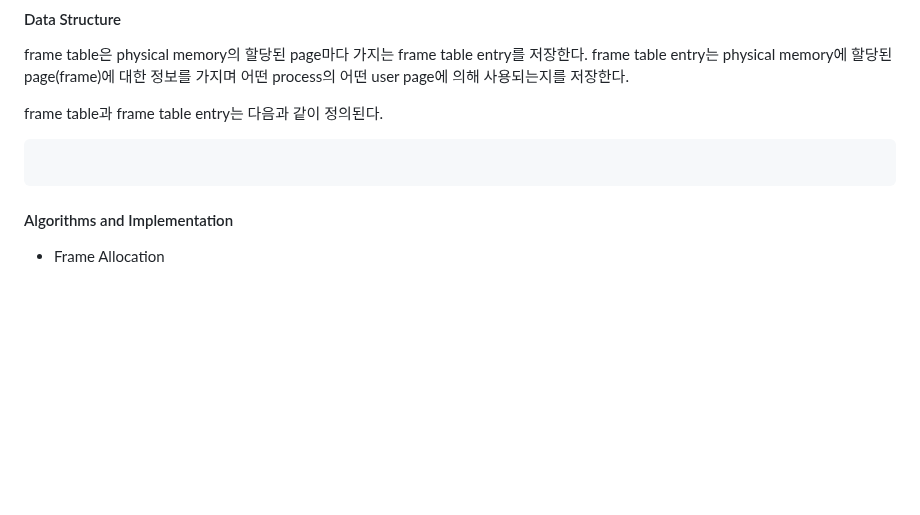
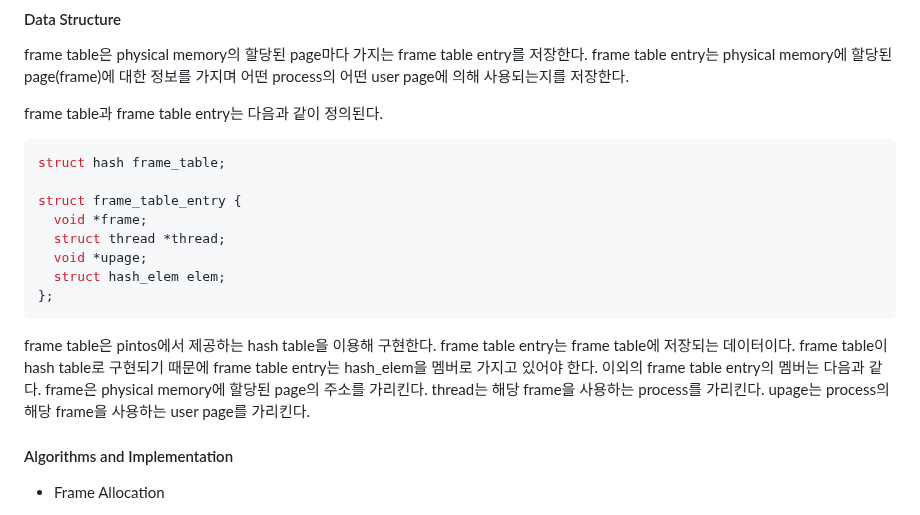
Before and after one commit to happyhappy-jun/CSED312-pintos, a Markdown page: docs/p3/p3.md, the part around the change. Rendered like a GitHub page; blank space fills up the shorter version.

Commit message:
frame table: solution data structure 추가

````diff
--- a/docs/p3/p3.md
+++ b/docs/p3/p3.md
@@ -84,8 +84,24 @@ frame table entry는 physical memory에 할당된 page(frame)에 대한 정보
 frame table과 frame table entry는 다음과 같이 정의된다.
 
 ```c
+struct hash frame_table;
 
+struct frame_table_entry {
+  void *frame;
+  struct thread *thread;
+  void *upage;
+  struct hash_elem elem;
+};
 ```
+
+frame table은 pintos에서 제공하는 hash table을 이용해 구현한다.
+frame table entry는 frame table에 저장되는 데이터이다.
+frame table이 hash table로 구현되기 때문에 frame table entry는 hash_elem을 멤버로 가지고 있어야 한다.
+이외의 frame table entry의 멤버는 다음과 같다.
+frame은 physical memory에 할당된 page의 주소를 가리킨다.
+thread는 해당 frame을 사용하는 process를 가리킨다.
+upage는 process의 해당 frame을 사용하는 user page를 가리킨다.
+
 
 #### Algorithms and Implementation
 
````
